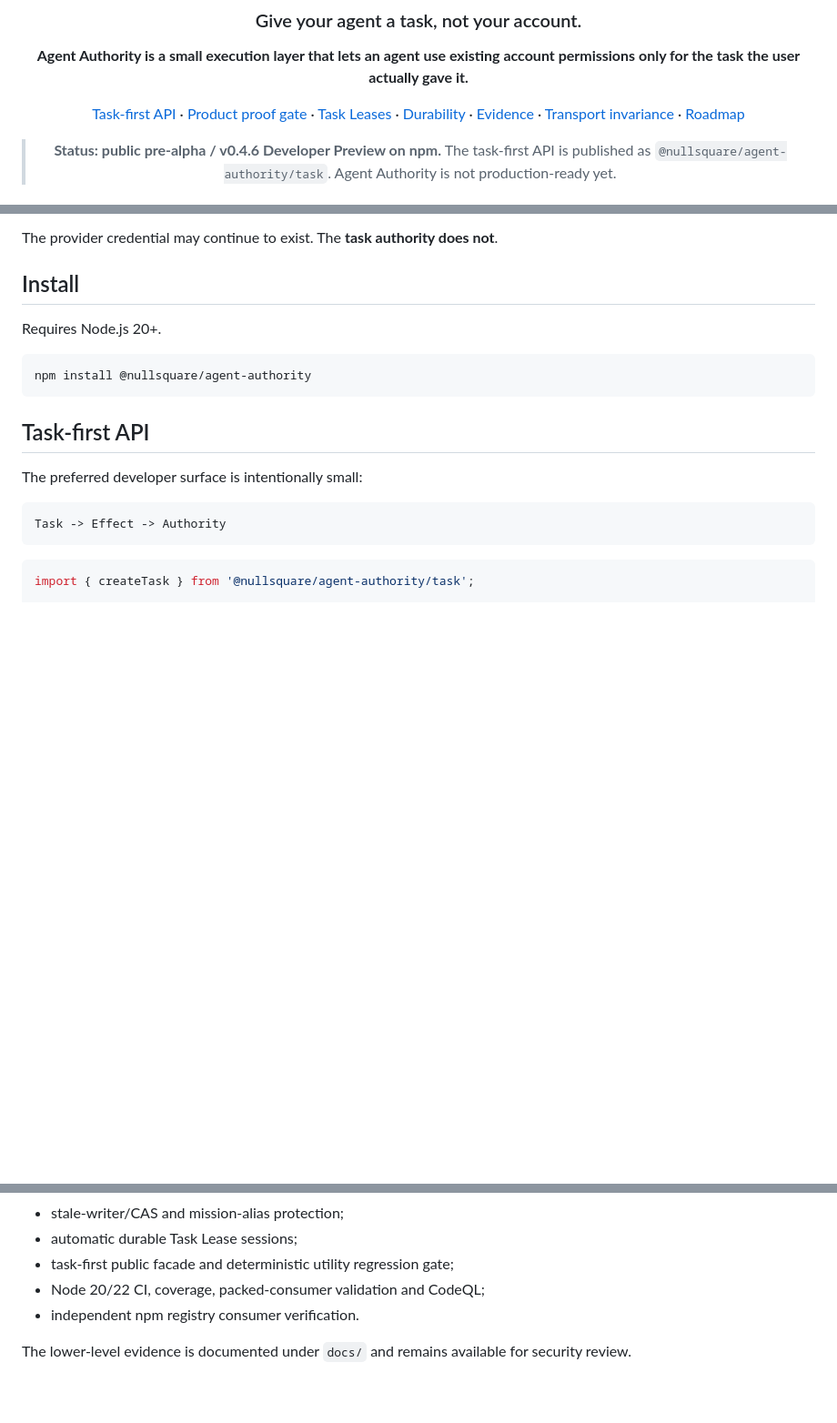
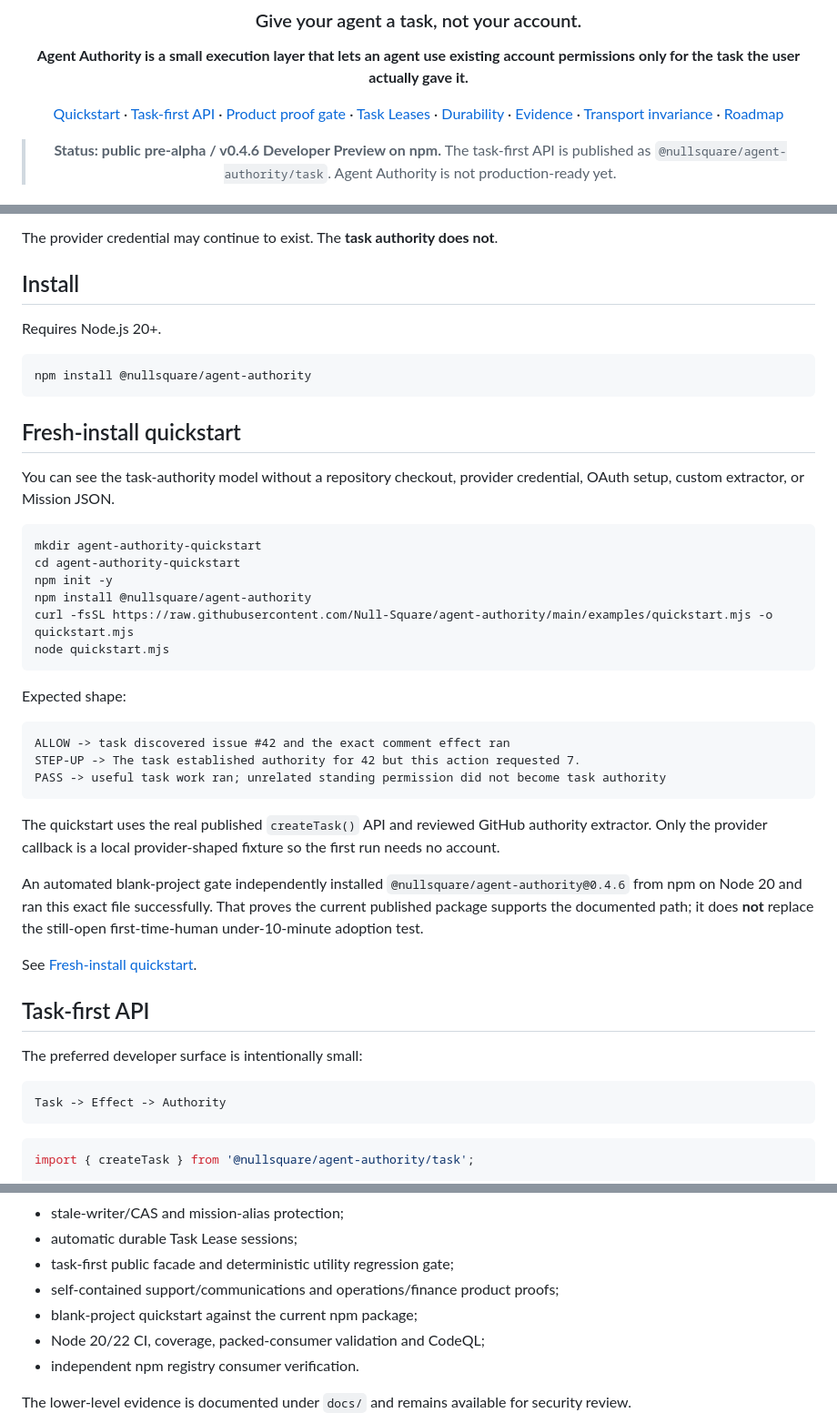
Before and after one commit to Null-Square/agent-authority, a Markdown page: README.md, 3 parts joined by grey strips. Shown at 91% size. Drawn GitHub-style; blank space fills up the shorter version.

Commit message:
docs: surface fresh install quickstart

````diff
--- a/README.md
+++ b/README.md
@@ -8,7 +8,7 @@
 
 **Agent Authority is a small execution layer that lets an agent use existing account permissions only for the task the user actually gave it.**
 
-[Task-first API](#task-first-api) · [Product proof gate](docs/product-proof.md) · [Task Leases](docs/task-leases.md) · [Durability](docs/durable-task-leases.md) · [Evidence](docs/evidence.md) · [Transport invariance](docs/transport-invariance.md) · [Roadmap](ROADMAP.md)
+[Quickstart](docs/quickstart.md) · [Task-first API](#task-first-api) · [Product proof gate](docs/product-proof.md) · [Task Leases](docs/task-leases.md) · [Durability](docs/durable-task-leases.md) · [Evidence](docs/evidence.md) · [Transport invariance](docs/transport-invariance.md) · [Roadmap](ROADMAP.md)
 
 > **Status: public pre-alpha / v0.4.6 Developer Preview on npm.** The task-first API is published as `@nullsquare/agent-authority/task`. Agent Authority is not production-ready yet.
 
@@ -55,6 +55,33 @@ Requires Node.js 20+.
 ```bash
 npm install @nullsquare/agent-authority
 ```
+
+## Fresh-install quickstart
+
+You can see the task-authority model without a repository checkout, provider credential, OAuth setup, custom extractor, or Mission JSON.
+
+```bash
+mkdir agent-authority-quickstart
+cd agent-authority-quickstart
+npm init -y
+npm install @nullsquare/agent-authority
+curl -fsSL https://raw.githubusercontent.com/Null-Square/agent-authority/main/examples/quickstart.mjs -o quickstart.mjs
+node quickstart.mjs
+```
+
+Expected shape:
+
+```text
+ALLOW -> task discovered issue #42 and the exact comment effect ran
+STEP-UP -> The task established authority for 42 but this action requested 7.
+PASS -> useful task work ran; unrelated standing permission did not become task authority
+```
+
+The quickstart uses the real published `createTask()` API and reviewed GitHub authority extractor. Only the provider callback is a local provider-shaped fixture so the first run needs no account.
+
+An automated blank-project gate independently installed `@nullsquare/agent-authority@0.4.6` from npm on Node 20 and ran this exact file successfully. That proves the current published package supports the documented path; it does **not** replace the still-open first-time-human under-10-minute adoption test.
+
+See [Fresh-install quickstart](docs/quickstart.md).
 
 ## Task-first API
 
@@ -305,6 +332,8 @@ See [Durable Task Leases](docs/durable-task-leases.md).
 - stale-writer/CAS and mission-alias protection;
 - automatic durable Task Lease sessions;
 - task-first public facade and deterministic utility regression gate;
+- self-contained support/communications and operations/finance product proofs;
+- blank-project quickstart against the current npm package;
 - Node 20/22 CI, coverage, packed-consumer validation and CodeQL;
 - independent npm registry consumer verification.
 
````
Also changed, not shown: other parts of README.md (+1 -0 lines).
